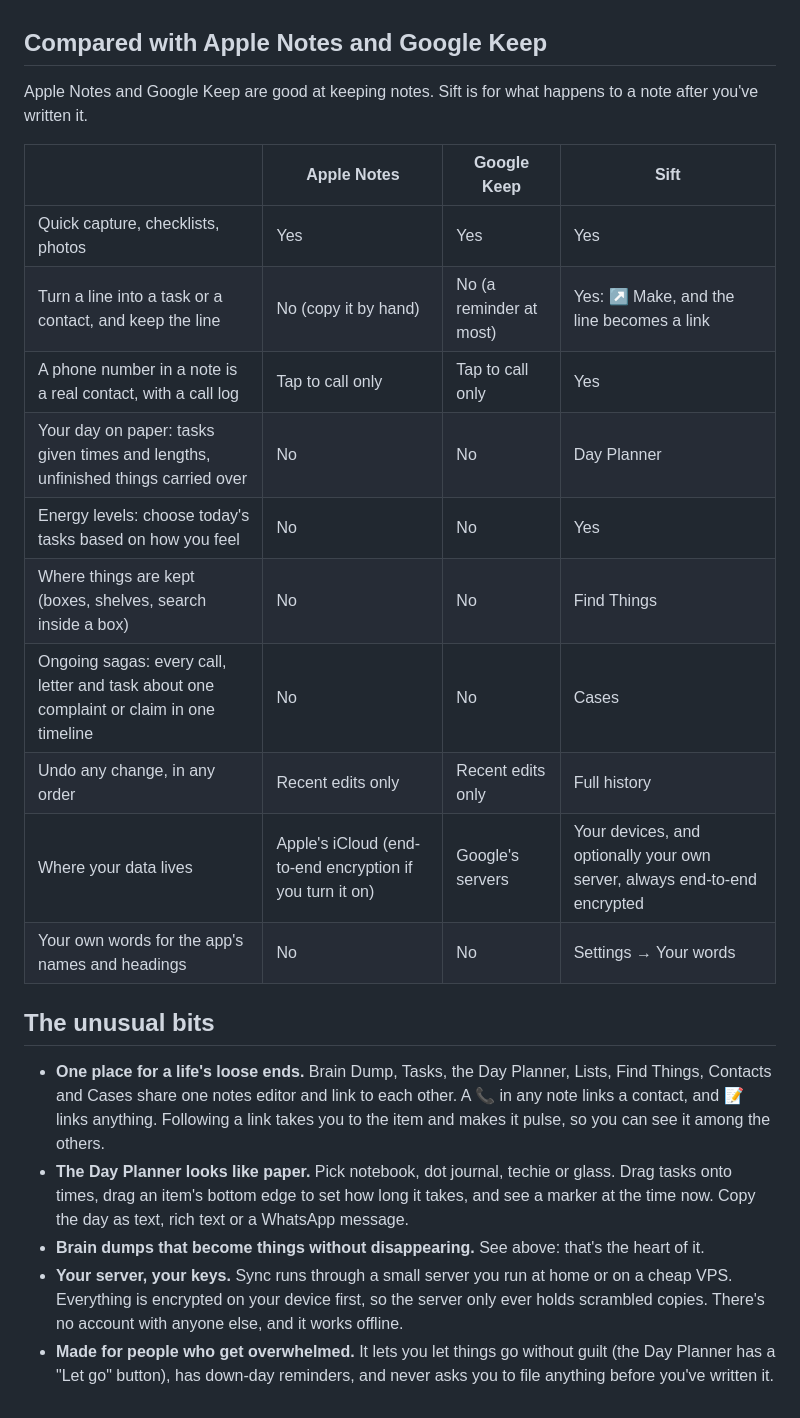
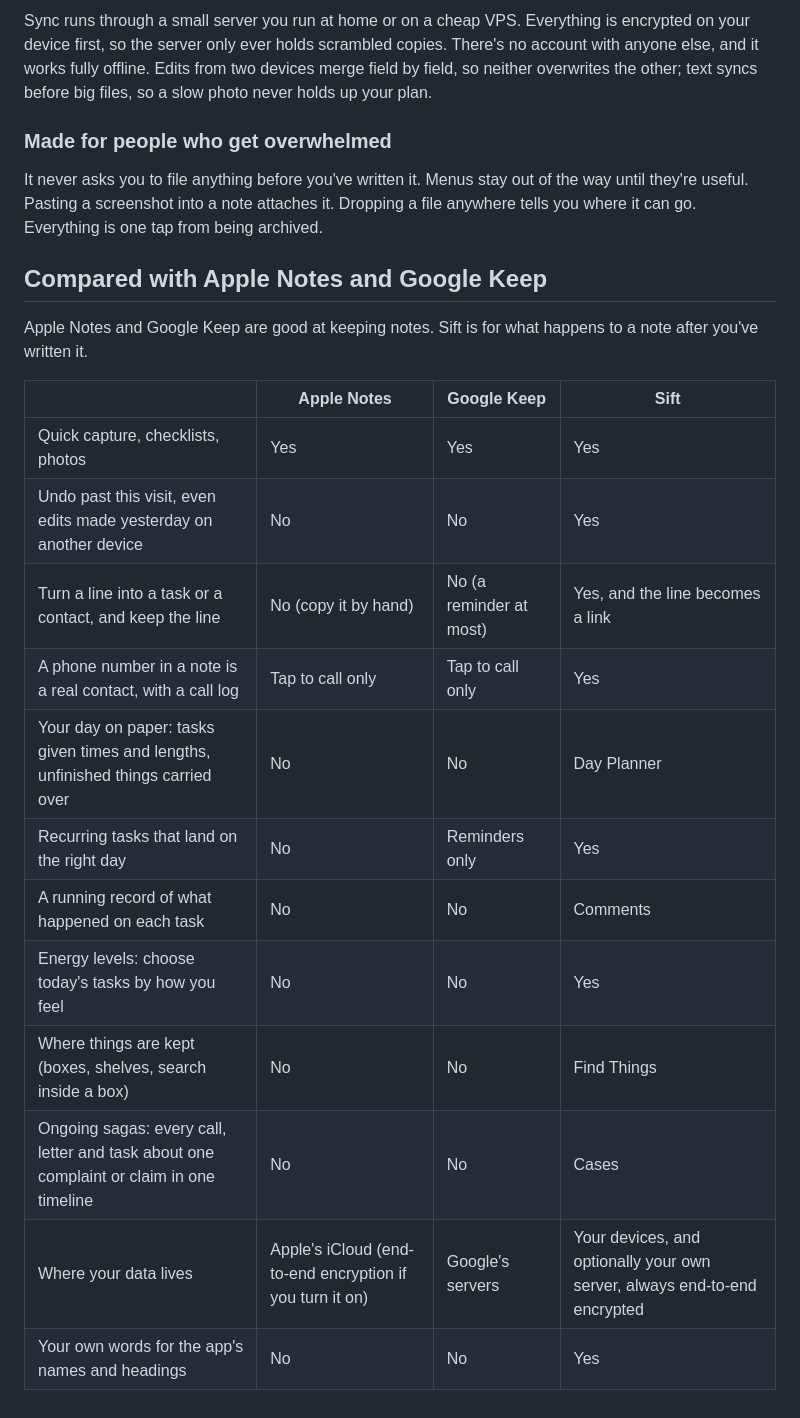
Before and after one commit to hazymat/sift, a Markdown page: docs/pitch.md, the part around one of its changes. GitHub-like rendering.

```diff
--- a/docs/pitch.md
+++ b/docs/pitch.md
@@ -15,3 +53,8 @@ Sift's **Brain Dump** starts from the other end. It expects you to empty your he
+Sync runs through a small server you run at home or on a cheap VPS. Everything is encrypted on your device first, so the server only ever holds scrambled copies. There's no account with anyone else, and it works fully offline. Edits from two devices merge field by field, so neither overwrites the other; text syncs before big files, so a slow photo never holds up your plan.
+
+### Made for people who get overwhelmed
+
+It never asks you to file anything before you've written it. Menus stay out of the way until they're useful. Pasting a screenshot into a note attaches it. Dropping a file anywhere tells you where it can go. Everything is one tap from being archived.
 
 ## Compared with Apple Notes and Google Keep
 
@@ -20,20 +63,14 @@ Apple Notes and Google Keep are good at keeping notes. Sift is for what happens
 | | Apple Notes | Google Keep | Sift |
 |---|---|---|---|
 | Quick capture, checklists, photos | Yes | Yes | Yes |
-| Turn a line into a task or a contact, and keep the line | No (copy it by hand) | No (a reminder at most) | Yes: ↗ Make, and the line becomes a link |
+| Undo past this visit, even edits made yesterday on another device | No | No | Yes |
+| Turn a line into a task or a contact, and keep the line | No (copy it by hand) | No (a reminder at most) | Yes, and the line becomes a link |
 | A phone number in a note is a real contact, with a call log | Tap to call only | Tap to call only | Yes |
 | Your day on paper: tasks given times and lengths, unfinished things carried over | No | No | Day Planner |
-| Energy levels: choose today's tasks based on how you feel | No | No | Yes |
+| Recurring tasks that land on the right day | No | Reminders only | Yes |
+| A running record of what happened on each task | No | No | Comments |
+| Energy levels: choose today's tasks by how you feel | No | No | Yes |
 | Where things are kept (boxes, shelves, search inside a box) | No | No | Find Things |
 | Ongoing sagas: every call, letter and task about one complaint or claim in one timeline | No | No | Cases |
-| Undo any change, in any order | Recent edits only | Recent edits only | Full history |
 | Where your data lives | Apple's iCloud (end-to-end encryption if you turn it on) | Google's servers | Your devices, and optionally your own server, always end-to-end encrypted |
-| Your own words for the app's names and headings | No | No | Settings → Your words |
-
-## The unusual bits
-
-- **One place for a life's loose ends.** Brain Dump, Tasks, the Day Planner, Lists, Find Things, Contacts and Cases share one notes editor and link to each other. A 📞 in any note links a contact, and 📝 links anything. Following a link takes you to the item and makes it pulse, so you can see it among the others.
-- **The Day Planner looks like paper.** Pick notebook, dot journal, techie or glass. Drag tasks onto times, drag an item's bottom edge to set how long it takes, and see a marker at the time now. Copy the day as text, rich text or a WhatsApp message.
-- **Brain dumps that become things without disappearing.** See above: that's the heart of it.
-- **Your server, your keys.** Sync runs through a small server you run at home or on a cheap VPS. Everything is encrypted on your device first, so the server only ever holds scrambled copies. There's no account with anyone else, and it works offline.
-- **Made for people who get overwhelmed.** It lets you let things go without guilt (the Day Planner has a "Let go" button), has down-day reminders, and never asks you to file anything before you've written it.
+| Your own words for the app's names and headings | No | No | Yes |
```
Also changed, not shown: other parts of docs/pitch.md (+47 -9 lines).
